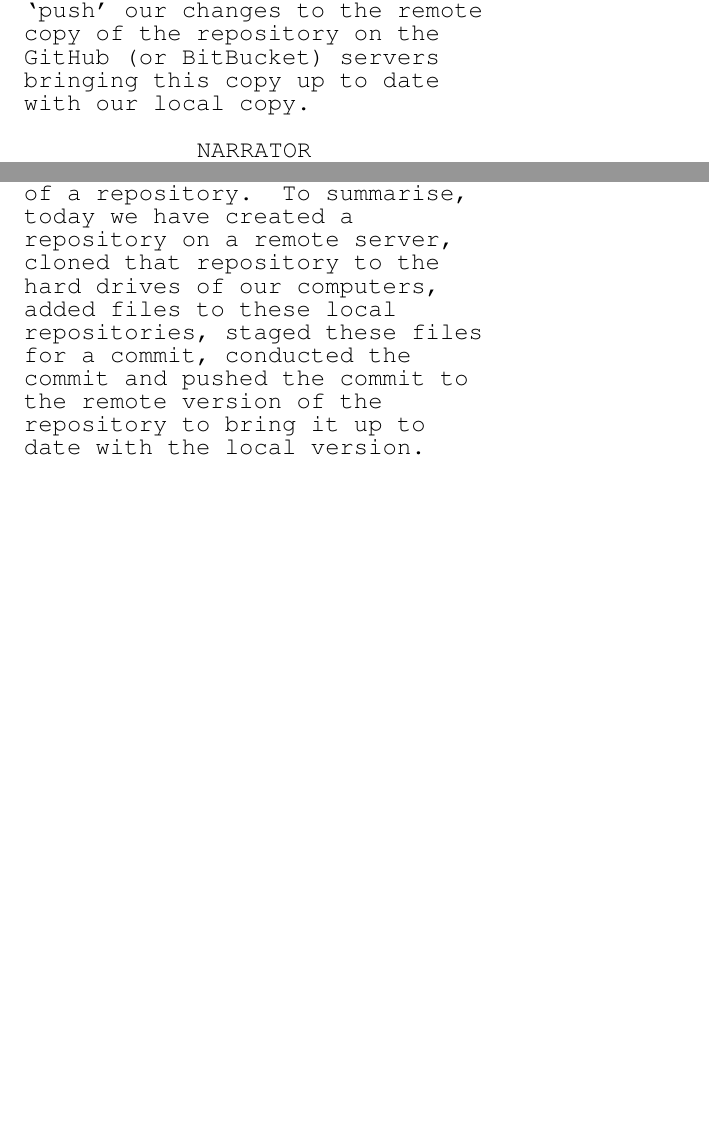
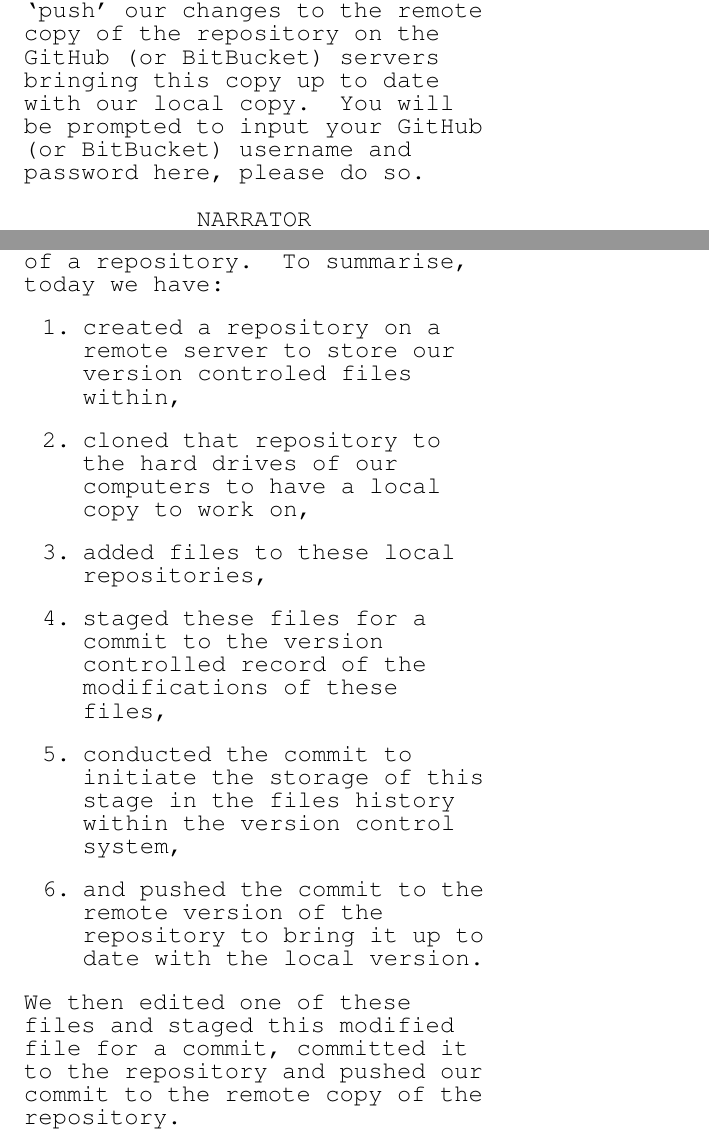
Before and after one commit to Libardo1/Git_Screencast, a LaTeX document (Script/TeX/Git_ScreenCast_15min_Script.tex): two parts of pages 9 and 11 of 12 before the commit and two parts of pages 9 and 11 of 13 after it, joined at a grey line, cut so that both start at the same text, the shorter picture padded with empty space. Compiled offline with pdfLaTeX.

Commit message:
minor edits for clarity and expression conducted while performing a practise run

```diff
--- a/Script/TeX/Git_ScreenCast_15min_Script.tex
+++ b/Script/TeX/Git_ScreenCast_15min_Script.tex
@@ -163,7 +163,7 @@ With this commit to our local clone of the repository we have advanced our local
 \end{dialogue}
 
 \begin{dialogue}[Typing \texttt{git push}]{Narrator}
-We use the command \textit{git push} to `push' our changes to the remote copy of the repository on the GitHub (or BitBucket) servers bringing this copy up to date with our local copy.
+We use the command \textit{git push} to `push' our changes to the remote copy of the repository on the GitHub (or BitBucket) servers bringing this copy up to date with our local copy.  You will be prompted to input your GitHub (or BitBucket) username and password here, please do so.
 \end{dialogue}
 
 \begin{dialogue}[Typing \texttt{git status}]{Narrator}
@@ -204,7 +204,15 @@ We can now see these changes have been stored on the master branch of the reposi
 
 \begin{dialogue}{Narrator}
 Hopefully you now understand the basics of version control with the Git command line application using local and remote versions of a repository. % summarise key learning points
-To summarise, today we have created a repository on a remote server, cloned that repository to the hard drives of our computers, added files to these local repositories, staged these files for a commit, conducted the commit and pushed the commit to the remote version of the repository to bring it up to date with the local version.
+To summarise, today we have: \begin{enumerate}
+\item created a repository on a remote server to store our version controled files within,
+\item cloned that repository to the hard drives of our computers to have a local copy to work on,
+\item added files to these local repositories,
+\item staged these files for a commit to the version controlled record of the modifications of these files,
+\item conducted the commit to initiate the storage of this stage in the files history within the version control system,
+\item and pushed the commit to the remote version of the repository to bring it up to date with the local version.
+\end{enumerate}
+We then edited one of these files and staged this modified file for a commit, committed it to the repository and pushed our commit to the remote copy of the repository.
 \end{dialogue}
 
 \begin{dialogue}[joking \& switching to \url{http://git-scm.com/downloads/guis}]{Narrator}
```
Also changed, not shown: Script/TeX/Git_ScreenCast_15min_Script.tex (8 more changed lines).
